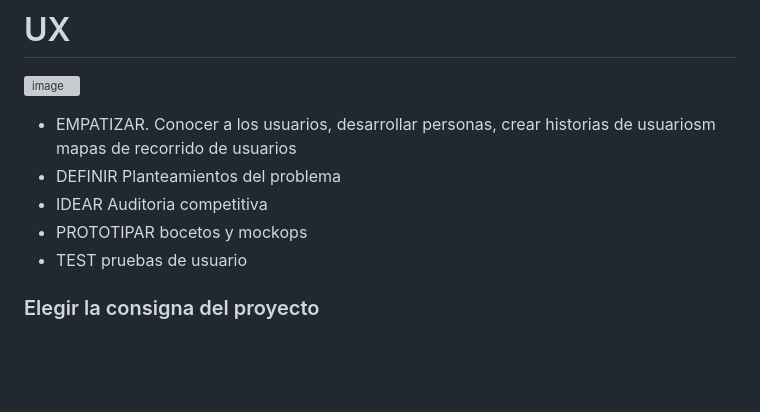
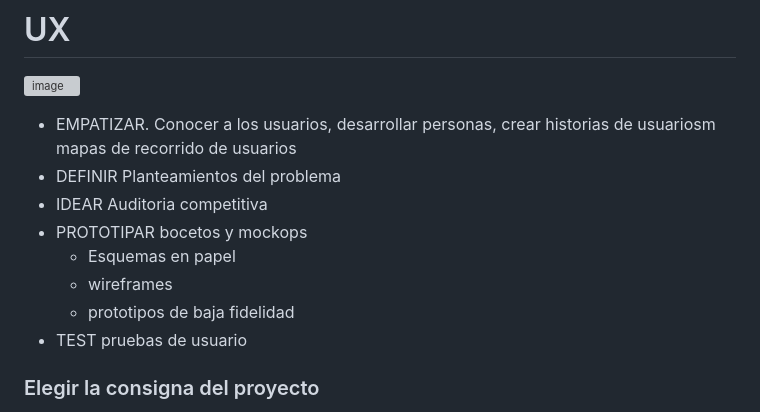
Before and after one commit to escuelaDeCodigoMargaritaMaza/Diseno_Web, a Markdown page: 2. HERRAMIENTAS_PARA_LA_CREACION_DE_PAGINAS_WEB.md, the part around the change. GitHub-like rendering; blank space fills up the shorter version; grey boxes are pictures that could not be loaded.

```diff
--- a/2. HERRAMIENTAS_PARA_LA_CREACION_DE_PAGINAS_WEB.md
+++ b/2. HERRAMIENTAS_PARA_LA_CREACION_DE_PAGINAS_WEB.md
@@ -123,6 +123,9 @@ Algunas herramientas adicionales interesantes también nos ayudarán en nustro d
 * DEFINIR  Planteamientos del problema
 * IDEAR Auditoria competitiva
 * PROTOTIPAR bocetos y mockops
+    - Esquemas en papel
+    - wireframes
+    - prototipos de baja fidelidad
 * TEST pruebas de usuario
 
 
```
